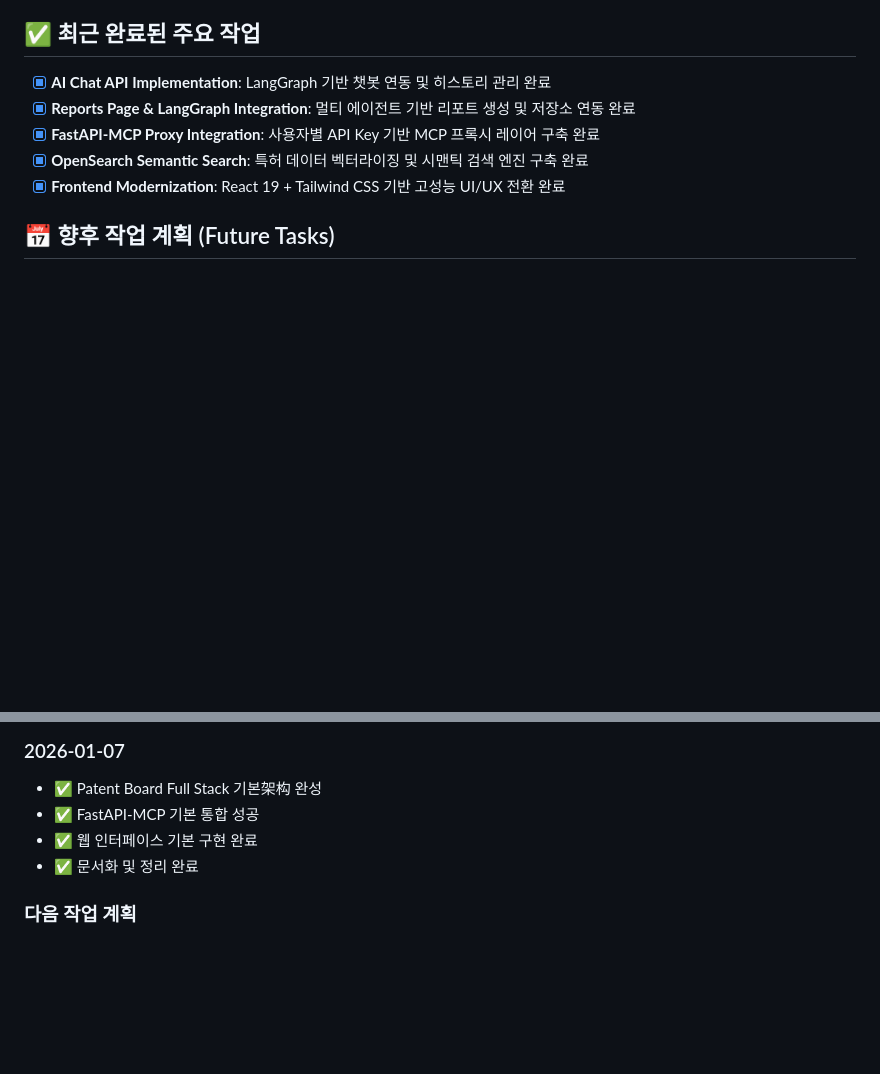
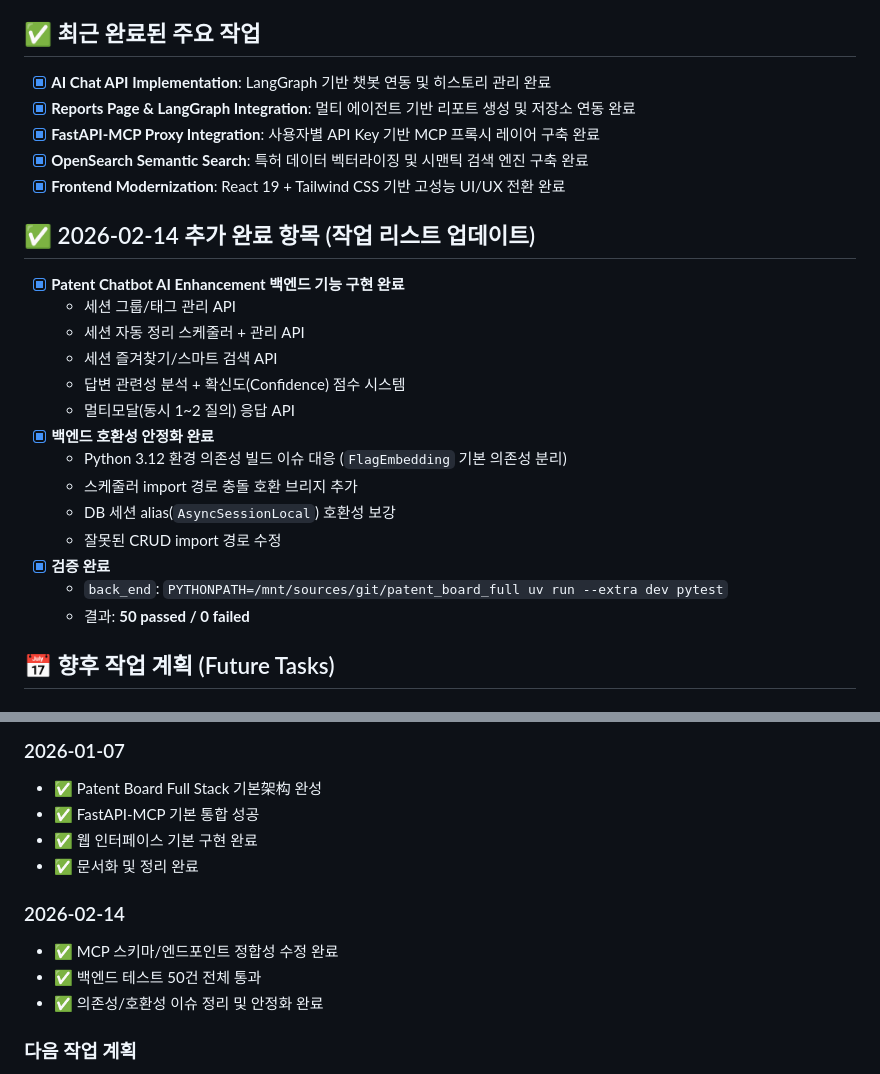
Before and after one commit to nuri428/patent_board_full, a Markdown page: tasks.md, 2 parts joined by grey strips. Drawn GitHub-style; blank space fills up the shorter version.

```diff
--- a/tasks.md
+++ b/tasks.md
@@ -62,6 +62,22 @@
 - [x] **FastAPI-MCP Proxy Integration**: 사용자별 API Key 기반 MCP 프록시 레이어 구축 완료
 - [x] **OpenSearch Semantic Search**: 특허 데이터 벡터라이징 및 시맨틱 검색 엔진 구축 완료
 - [x] **Frontend Modernization**: React 19 + Tailwind CSS 기반 고성능 UI/UX 전환 완료
+
+## ✅ 2026-02-14 추가 완료 항목 (작업 리스트 업데이트)
+- [x] **Patent Chatbot AI Enhancement 백엔드 기능 구현 완료**
+  - 세션 그룹/태그 관리 API
+  - 세션 자동 정리 스케줄러 + 관리 API
+  - 세션 즐겨찾기/스마트 검색 API
+  - 답변 관련성 분석 + 확신도(Confidence) 점수 시스템
+  - 멀티모달(동시 1~2 질의) 응답 API
+- [x] **백엔드 호환성 안정화 완료**
+  - Python 3.12 환경 의존성 빌드 이슈 대응 (`FlagEmbedding` 기본 의존성 분리)
+  - 스케줄러 import 경로 충돌 호환 브리지 추가
+  - DB 세션 alias(`AsyncSessionLocal`) 호환성 보강
+  - 잘못된 CRUD import 경로 수정
+- [x] **검증 완료**
+  - `back_end`: `PYTHONPATH=/mnt/sources/git/patent_board_full uv run --extra dev pytest`
+  - 결과: **50 passed / 0 failed**
 
 ## 📅 향후 작업 계획 (Future Tasks)
 
@@ -203,6 +219,11 @@ graph LR
 - ✅ 웹 인터페이스 기본 구현 완료
 - ✅ 문서화 및 정리 완료
 
+### 2026-02-14
+- ✅ MCP 스키마/엔드포인트 정합성 수정 완료
+- ✅ 백엔드 테스트 50건 전체 통과
+- ✅ 의존성/호환성 이슈 정리 및 안정화 완료
+
 ### 다음 작업 계획
 - 2026-01-14: MCP 서버 고도화 및 실제 데이터 연동
 - 2026-01-21: 인증 시스템 구현
```
Also changed, not shown: PROJECT_COMPLETION.md (+10 -0 lines), README.md (+21 -0 lines).
